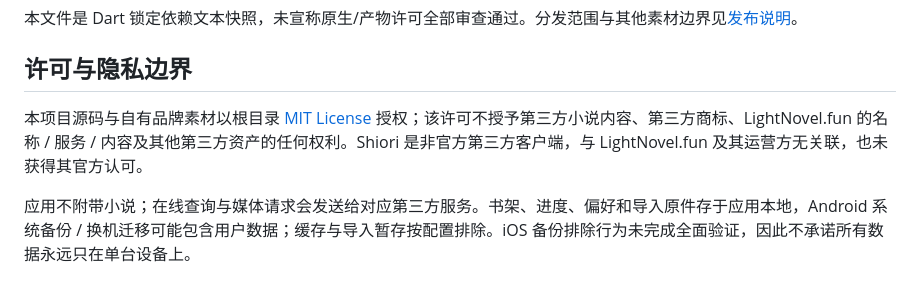
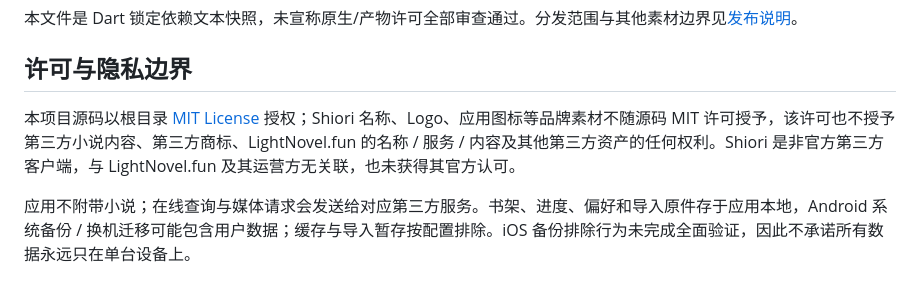
Before and after one commit to Memory1031/shiori-reader, a Markdown page: docs/release/dependencies.md, the part around the change. Drawn GitHub-style.

```diff
--- a/docs/release/dependencies.md
+++ b/docs/release/dependencies.md
@@ -119,6 +119,6 @@ iOS Podfile.lock 当前包含 Flutter、shared_preferences_foundation 与 webvie
 
 ## 许可与隐私边界
 
-本项目源码与自有品牌素材以根目录 [MIT License](../../LICENSE) 授权；该许可不授予第三方小说内容、第三方商标、LightNovel.fun 的名称 / 服务 / 内容及其他第三方资产的任何权利。Shiori 是非官方第三方客户端，与 LightNovel.fun 及其运营方无关联，也未获得其官方认可。
+本项目源码以根目录 [MIT License](../../LICENSE) 授权；Shiori 名称、Logo、应用图标等品牌素材不随源码 MIT 许可授予，该许可也不授予第三方小说内容、第三方商标、LightNovel.fun 的名称 / 服务 / 内容及其他第三方资产的任何权利。Shiori 是非官方第三方客户端，与 LightNovel.fun 及其运营方无关联，也未获得其官方认可。
 
 应用不附带小说；在线查询与媒体请求会发送给对应第三方服务。书架、进度、偏好和导入原件存于应用本地，Android 系统备份 / 换机迁移可能包含用户数据；缓存与导入暂存按配置排除。iOS 备份排除行为未完成全面验证，因此不承诺所有数据永远只在单台设备上。
```
Also changed, not shown: README.md (+1 -1 lines).
